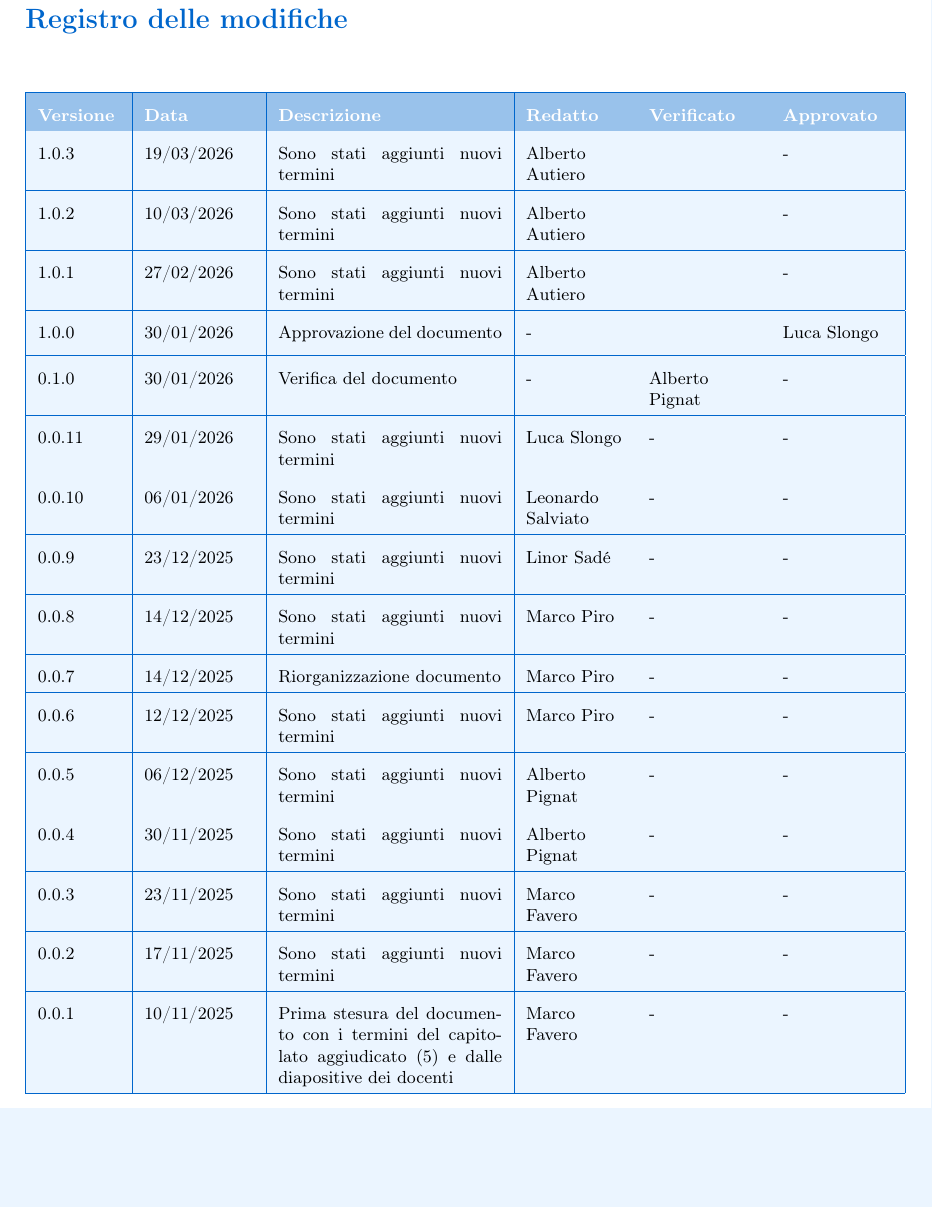
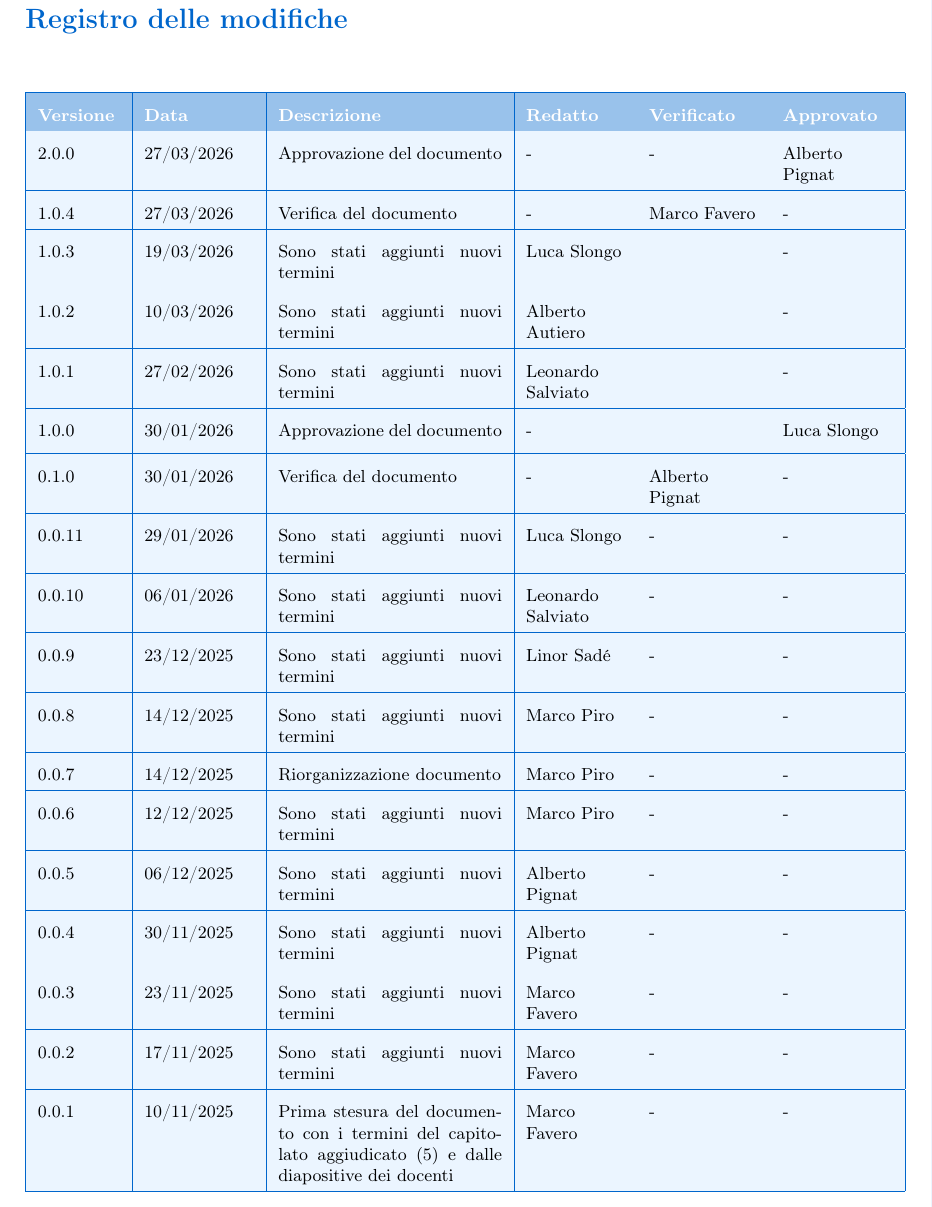
Before and after one commit to BugBustersUnipd/DocumentazioneSWE, a LaTeX document (PB/GLOSSARIO/Glossario.tex): part of page 2 of 36, cut so that both start at the same text, the shorter picture padded with empty space. Compiled offline with pdfLaTeX.

Commit message:
Sistemata tabella versionamento

```diff
--- a/PB/GLOSSARIO/Glossario.tex
+++ b/PB/GLOSSARIO/Glossario.tex
@@ -24,7 +24,7 @@
 \definecolor{darkgray}{RGB}{100,100,100}
 
 % Definizione della versione corrente
-\newcommand{\CurrentVersion}{1.0.3}
+\newcommand{\CurrentVersion}{2.0.0}
 
 \usepackage{fancyhdr}
 \usepackage{lastpage}
@@ -109,11 +109,15 @@
 \rowcolor{primaryblue!40}
 \textbf{\color{white} Versione} & \textbf{\color{white} Data} & \textbf{\color{white} Descrizione} & \textbf{\color{white} Redatto} & \textbf{\color{white} Verificato} & \textbf{\color{white} Approvato} \\
 \hline
-\rowcolor{secondaryblue!10} 1.0.3 & 19/03/2026 & Sono stati aggiunti nuovi termini & Alberto Autiero &  & -\\
+\rowcolor{secondaryblue!10} 2.0.0 & 27/03/2026 & Approvazione del documento & - &  - & Alberto Pignat\\
+\hline
+\rowcolor{secondaryblue!10} 1.0.4 & 27/03/2026 & Verifica del documento & - &  Marco Favero & -\\
+\hline
+\rowcolor{secondaryblue!10} 1.0.3 & 19/03/2026 & Sono stati aggiunti nuovi termini & Luca Slongo &  & -\\
 \hline
 \rowcolor{secondaryblue!10} 1.0.2 & 10/03/2026 & Sono stati aggiunti nuovi termini & Alberto Autiero &  & -\\
 \hline
-\rowcolor{secondaryblue!10} 1.0.1 & 27/02/2026 & Sono stati aggiunti nuovi termini & Alberto Autiero &  & -\\
+\rowcolor{secondaryblue!10} 1.0.1 & 27/02/2026 & Sono stati aggiunti nuovi termini & Leonardo Salviato &  & -\\
 \hline
 \rowcolor{secondaryblue!10} 1.0.0 & 30/01/2026 & Approvazione del documento & - &  & Luca Slongo\\
 \hline
```
Also changed, not shown: PB/GLOSSARIO/Glossario.pdf, PB/GLOSSARIO/Glossario.tex (2 more changed lines).
